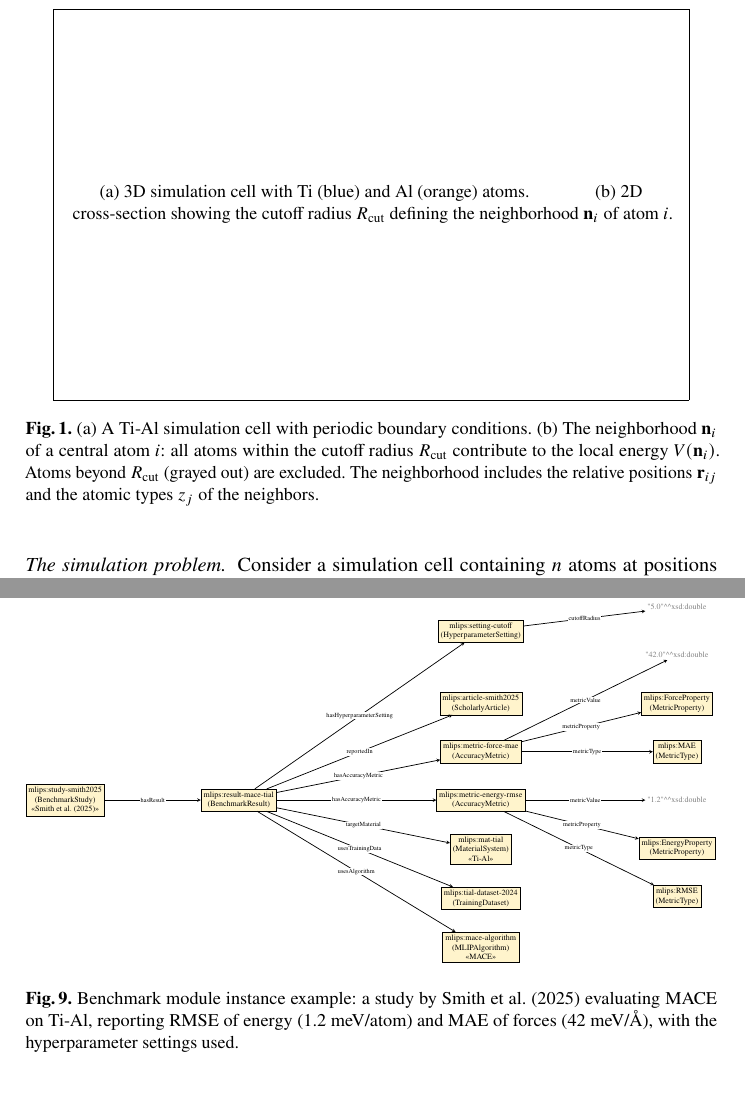
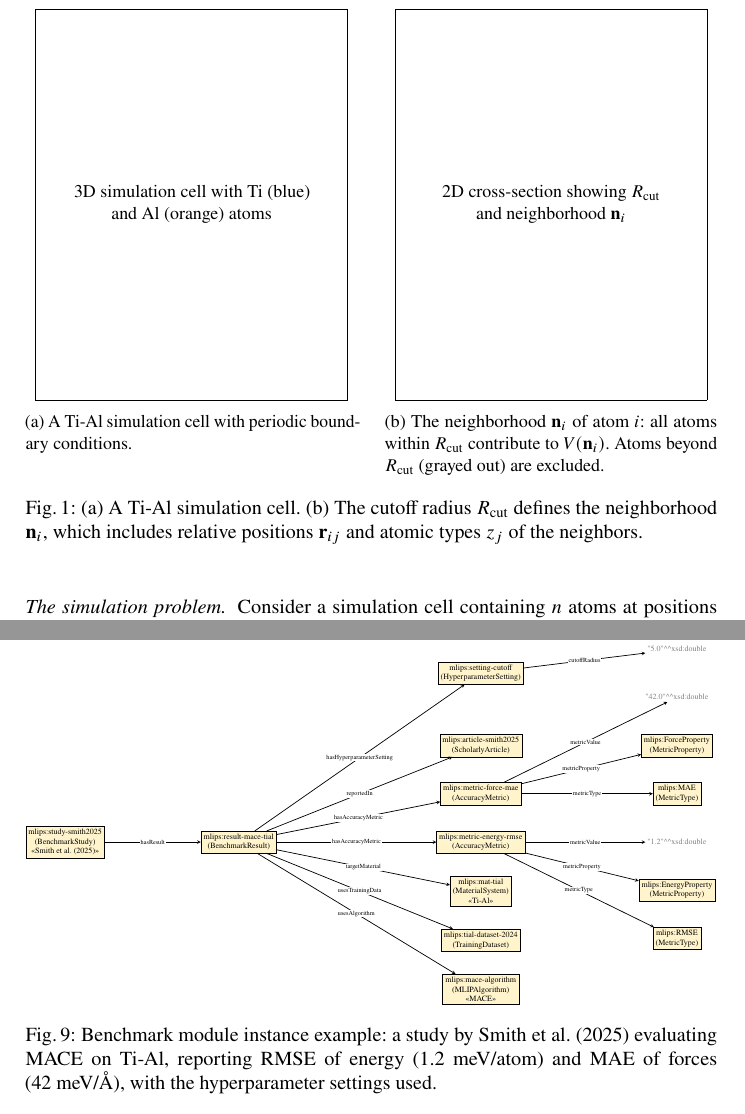
Before and after one commit to danielhz/mlips-ontology, a LaTeX paper (paper.tex, which reads sections/04a-running-example.tex): two parts of pages 6 and 15 of 51, joined at a grey line, cut so that both start at the same text. Compiled offline with pdfLaTeX.

Commit message:
Use subfigure environment for simulation cell figure

```diff
--- a/sections/04a-running-example.tex
+++ b/sections/04a-running-example.tex
@@ -20,19 +20,31 @@ concept of atomic neighborhoods.
 
 \begin{figure}[t]
 \centering
-%% TODO: create simulation cell figure with two subfigures
-\fbox{\parbox{0.9\textwidth}{\centering\vspace{3cm}%
-  (a) 3D simulation cell with Ti (blue) and Al (orange) atoms.
-  \hspace{1cm}
-  (b) 2D cross-section showing the cutoff radius $R_{\text{cut}}$
-  defining the neighborhood $\mathbf{n}_i$ of atom $i$.%
-  \vspace{3cm}}}
-\caption{(a)~A Ti-Al simulation cell with periodic boundary conditions.
-  (b)~The neighborhood $\mathbf{n}_i$ of a central atom~$i$: all atoms
-  within the cutoff radius $R_{\text{cut}}$ contribute to the local
-  energy $V(\mathbf{n}_i)$. Atoms beyond $R_{\text{cut}}$ (grayed out)
-  are excluded. The neighborhood includes the relative positions
-  $\mathbf{r}_{ij}$ and the atomic types $z_j$ of the neighbors.}
+\begin{subfigure}[t]{0.48\textwidth}
+  \centering
+  %% TODO: create 3D simulation cell figure
+  \fbox{\parbox{0.9\linewidth}{\centering\vspace{3cm}%
+    3D simulation cell with Ti (blue)\\and Al (orange) atoms%
+    \vspace{3cm}}}
+  \caption{A Ti-Al simulation cell with periodic boundary conditions.}
+  \label{fig:simulation-cell-3d}
+\end{subfigure}
+\hfill
+\begin{subfigure}[t]{0.48\textwidth}
+  \centering
+  %% TODO: create 2D cutoff radius diagram
+  \fbox{\parbox{0.9\linewidth}{\centering\vspace{3cm}%
+    2D cross-section showing $R_{\text{cut}}$\\and neighborhood $\mathbf{n}_i$%
+    \vspace{3cm}}}
+  \caption{The neighborhood $\mathbf{n}_i$ of atom~$i$: all atoms within
+    $R_{\text{cut}}$ contribute to $V(\mathbf{n}_i)$. Atoms beyond
+    $R_{\text{cut}}$ (grayed out) are excluded.}
+  \label{fig:simulation-cell-cutoff}
+\end{subfigure}
+\caption{(a)~A Ti-Al simulation cell. (b)~The cutoff radius
+  $R_{\text{cut}}$ defines the neighborhood $\mathbf{n}_i$, which
+  includes relative positions $\mathbf{r}_{ij}$ and atomic types $z_j$
+  of the neighbors.}
 \label{fig:simulation-cell}
 \end{figure}
 
```
Also changed, not shown: main.tex (+1 -0 lines).
